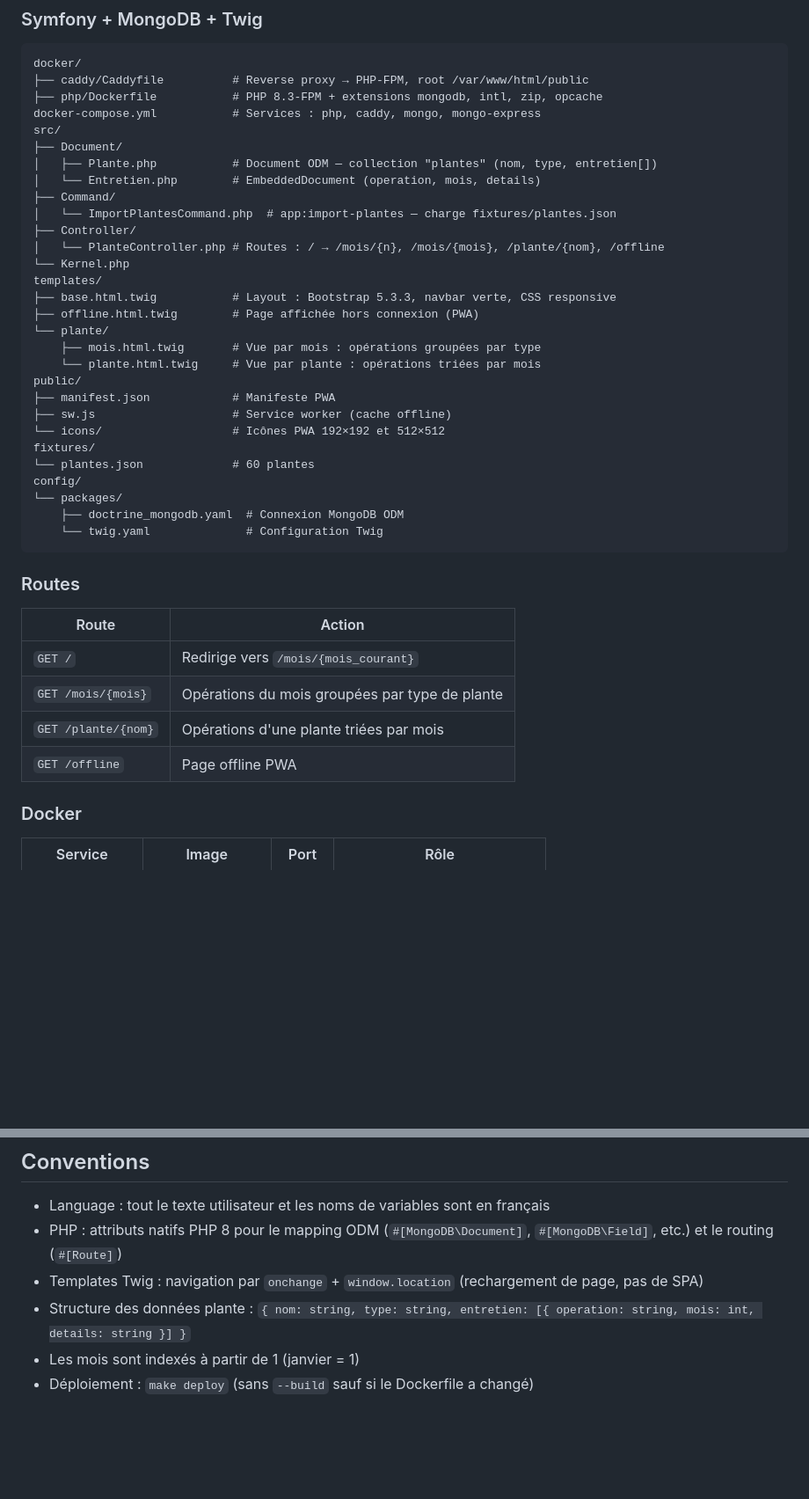
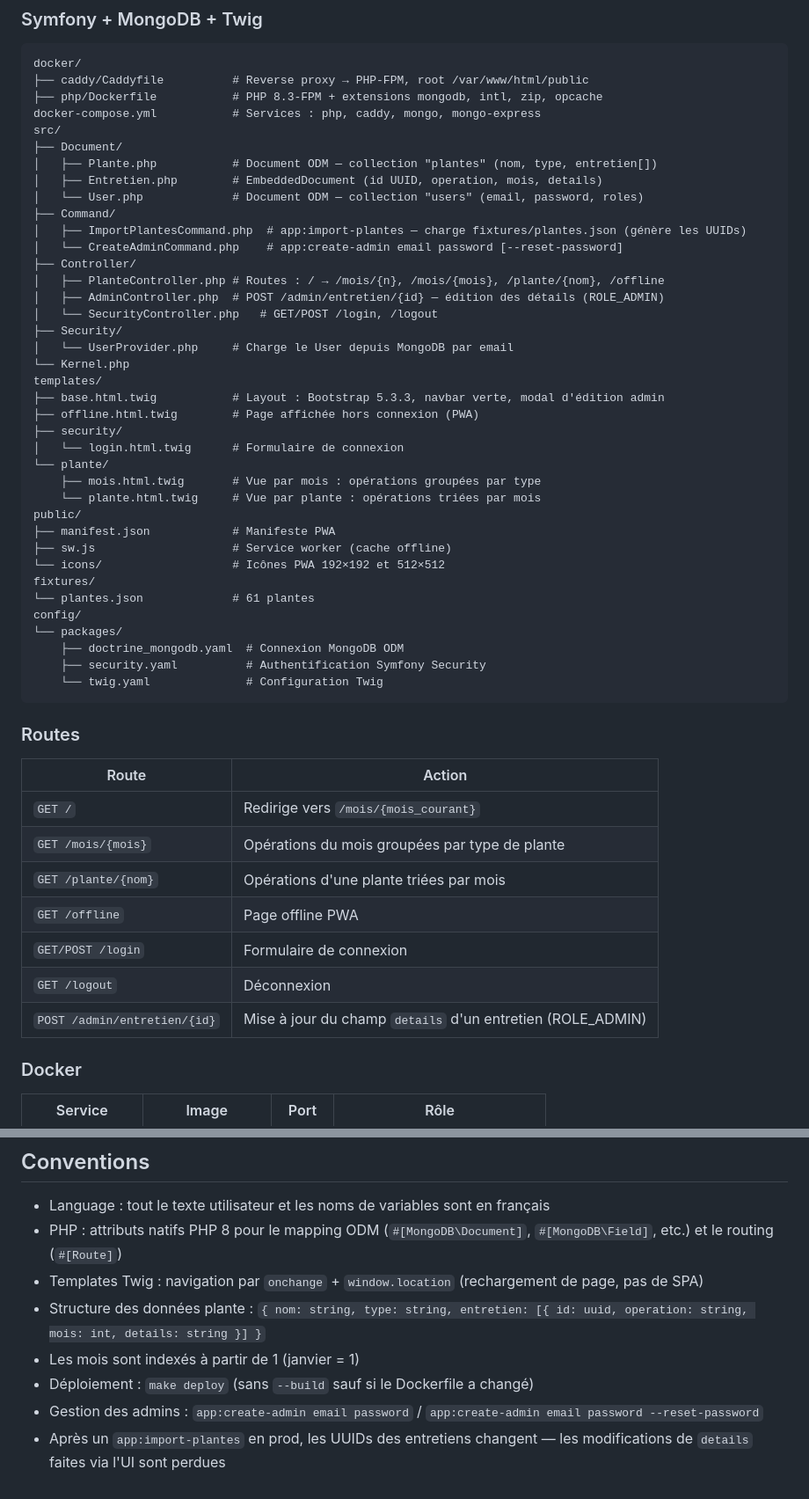
Before and after one commit to PhRaz/Jardin, a Markdown page: CLAUDE.md, 2 parts joined by grey strips. Shown at 88% size. Drawn GitHub-style; blank space fills up the shorter version.

Commit message:
Mettre à jour CLAUDE.md et DEPLOIEMENT.md : auth admin et édition inline
Co-Authored-By: Claude Sonnet 4.6 <noreply@anthropic.com>

````diff
--- a/CLAUDE.md
+++ b/CLAUDE.md
@@ -51,15 +52,23 @@ docker-compose.yml           # Services : php, caddy, mongo, mongo-express
 src/
 ├── Document/
 │   ├── Plante.php           # Document ODM — collection "plantes" (nom, type, entretien[])
-│   └── Entretien.php        # EmbeddedDocument (operation, mois, details)
+│   ├── Entretien.php        # EmbeddedDocument (id UUID, operation, mois, details)
+│   └── User.php             # Document ODM — collection "users" (email, password, roles)
 ├── Command/
-│   └── ImportPlantesCommand.php  # app:import-plantes — charge fixtures/plantes.json
+│   ├── ImportPlantesCommand.php  # app:import-plantes — charge fixtures/plantes.json (génère les UUIDs)
+│   └── CreateAdminCommand.php    # app:create-admin email password [--reset-password]
 ├── Controller/
-│   └── PlanteController.php # Routes : / → /mois/{n}, /mois/{mois}, /plante/{nom}, /offline
+│   ├── PlanteController.php # Routes : / → /mois/{n}, /mois/{mois}, /plante/{nom}, /offline
+│   ├── AdminController.php  # POST /admin/entretien/{id} — édition des détails (ROLE_ADMIN)
+│   └── SecurityController.php   # GET/POST /login, /logout
+├── Security/
+│   └── UserProvider.php     # Charge le User depuis MongoDB par email
 └── Kernel.php
 templates/
-├── base.html.twig           # Layout : Bootstrap 5.3.3, navbar verte, CSS responsive
+├── base.html.twig           # Layout : Bootstrap 5.3.3, navbar verte, modal d'édition admin
 ├── offline.html.twig        # Page affichée hors connexion (PWA)
+├── security/
+│   └── login.html.twig      # Formulaire de connexion
 └── plante/
     ├── mois.html.twig       # Vue par mois : opérations groupées par type
     └── plante.html.twig     # Vue par plante : opérations triées par mois
@@ -68,10 +77,11 @@ public/
 ├── sw.js                    # Service worker (cache offline)
 └── icons/                   # Icônes PWA 192×192 et 512×512
 fixtures/
-└── plantes.json             # 60 plantes
+└── plantes.json             # 61 plantes
 config/
 └── packages/
     ├── doctrine_mongodb.yaml  # Connexion MongoDB ODM
+    ├── security.yaml          # Authentification Symfony Security
     └── twig.yaml              # Configuration Twig
 ```
 
@@ -83,6 +93,9 @@ config/
 | `GET /mois/{mois}` | Opérations du mois groupées par type de plante |
 | `GET /plante/{nom}` | Opérations d'une plante triées par mois |
 | `GET /offline` | Page offline PWA |
+| `GET/POST /login` | Formulaire de connexion |
+| `GET /logout` | Déconnexion |
+| `POST /admin/entretien/{id}` | Mise à jour du champ `details` d'un entretien (ROLE_ADMIN) |
 
 ### Docker
 
@@ -100,6 +113,8 @@ Credentials MongoDB : `jardin` / `jardin` (configurés dans `docker-compose.yml`
 - Language : tout le texte utilisateur et les noms de variables sont en français
 - PHP : attributs natifs PHP 8 pour le mapping ODM (`#[MongoDB\Document]`, `#[MongoDB\Field]`, etc.) et le routing (`#[Route]`)
 - Templates Twig : navigation par `onchange` + `window.location` (rechargement de page, pas de SPA)
-- Structure des données plante : `{ nom: string, type: string, entretien: [{ operation: string, mois: int, details: string }] }`
+- Structure des données plante : `{ nom: string, type: string, entretien: [{ id: uuid, operation: string, mois: int, details: string }] }`
 - Les mois sont indexés à partir de 1 (janvier = 1)
 - Déploiement : `make deploy` (sans `--build` sauf si le Dockerfile a changé)
+- Gestion des admins : `app:create-admin email password` / `app:create-admin email password --reset-password`
+- Après un `app:import-plantes` en prod, les UUIDs des entretiens changent — les modifications de `details` faites via l'UI sont perdues
````
Also changed, not shown: other parts of CLAUDE.md (+2 -1 lines), DEPLOIEMENT.md (+9 -7 lines).
